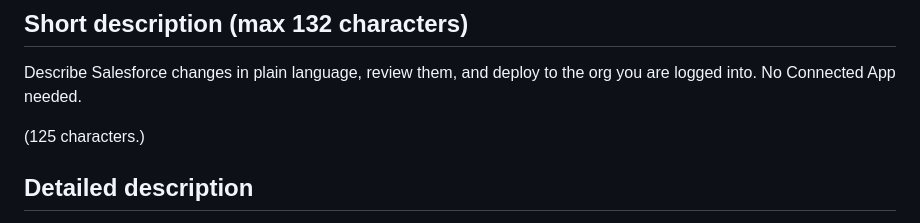
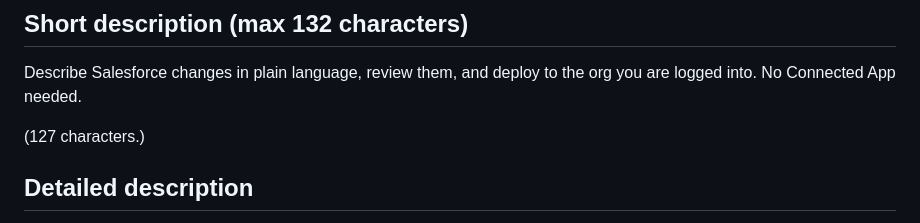
Before and after one commit to gambacloud/sfdc-flow-tool, a Markdown page: docs/store/LISTING.md, the part around the change. Drawn GitHub-style.

Commit message:
Fix short description character count

```diff
--- a/docs/store/LISTING.md
+++ b/docs/store/LISTING.md
@@ -14,7 +14,7 @@ Developer Tools. English.
 
 Describe Salesforce changes in plain language, review them, and deploy to the org you are logged into. No Connected App needed.
 
-(125 characters.)
+(127 characters.)
 
 ## Detailed description
 
```
